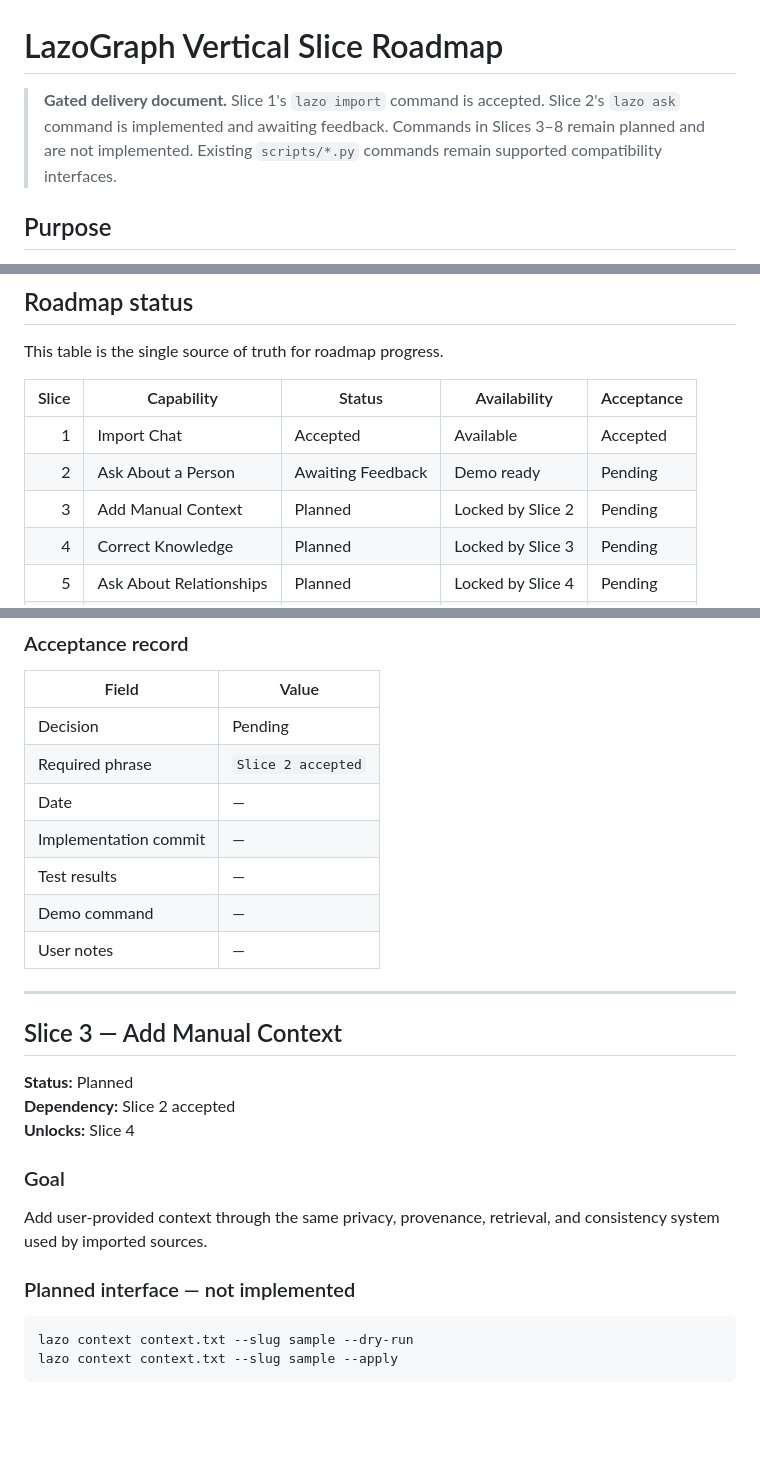
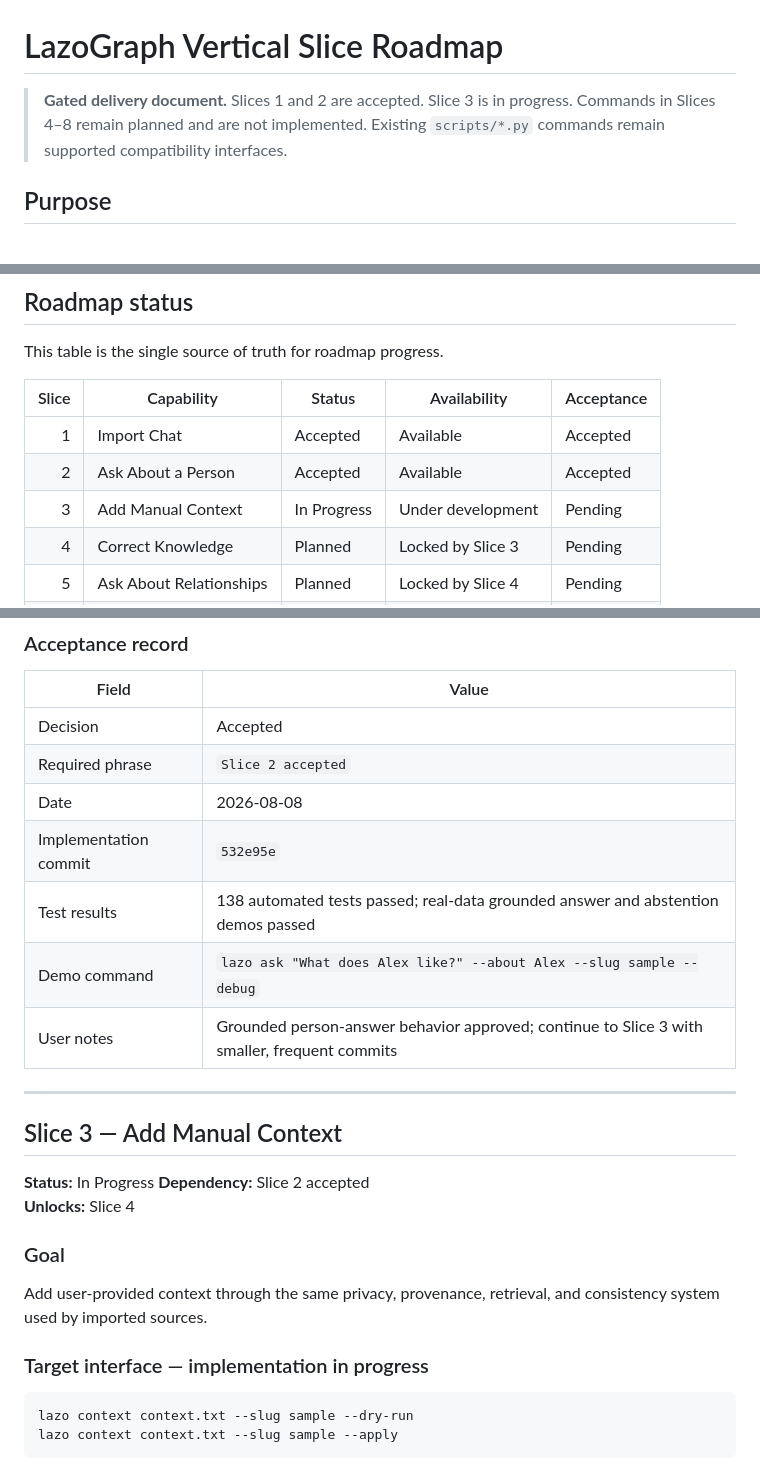
Before and after one commit to abdair-coca/LazoGraph, a Markdown page: docs/VERTICAL_SLICES.md, 3 parts joined by grey strips. Rendered like a GitHub page; blank space fills up the shorter version.

Commit message:
docs: record Slice 2 acceptance

````diff
--- a/docs/VERTICAL_SLICES.md
+++ b/docs/VERTICAL_SLICES.md
@@ -1,8 +1,7 @@
 # LazoGraph Vertical Slice Roadmap
 
-> **Gated delivery document.** Slice 1's `lazo import` command is accepted. Slice 2's `lazo ask`
-> command is implemented and awaiting feedback. Commands in Slices 3–8 remain planned and are not
-> implemented. Existing
+> **Gated delivery document.** Slices 1 and 2 are accepted. Slice 3 is in progress. Commands in
+> Slices 4–8 remain planned and are not implemented. Existing
 > `scripts/*.py` commands remain supported compatibility interfaces.
 
 ## Purpose
@@ -92,8 +91,8 @@ This table is the single source of truth for roadmap progress.
 | Slice | Capability | Status | Availability | Acceptance |
 |---:|---|---|---|---|
 | 1 | Import Chat | Accepted | Available | Accepted |
-| 2 | Ask About a Person | Awaiting Feedback | Demo ready | Pending |
-| 3 | Add Manual Context | Planned | Locked by Slice 2 | Pending |
+| 2 | Ask About a Person | Accepted | Available | Accepted |
+| 3 | Add Manual Context | In Progress | Under development | Pending |
 | 4 | Correct Knowledge | Planned | Locked by Slice 3 | Pending |
 | 5 | Ask About Relationships | Planned | Locked by Slice 4 | Pending |
 | 6 | Pending Plans | Planned | Locked by Slice 5 | Pending |
@@ -386,19 +385,19 @@ lazo ask "¿Qué cosas le gustan a Alex?" --about Alex
 
 | Field | Value |
 |---|---|
-| Decision | Pending |
+| Decision | Accepted |
 | Required phrase | `Slice 2 accepted` |
-| Date | — |
-| Implementation commit | — |
-| Test results | — |
-| Demo command | — |
-| User notes | — |
+| Date | 2026-08-08 |
+| Implementation commit | `532e95e` |
+| Test results | 138 automated tests passed; real-data grounded answer and abstention demos passed |
+| Demo command | `lazo ask "What does Alex like?" --about Alex --slug sample --debug` |
+| User notes | Grounded person-answer behavior approved; continue to Slice 3 with smaller, frequent commits |
 
 ---
 
 ## Slice 3 — Add Manual Context
 
-**Status:** Planned
+**Status:** In Progress
 **Dependency:** Slice 2 accepted
 **Unlocks:** Slice 4
 
@@ -407,7 +406,7 @@ lazo ask "¿Qué cosas le gustan a Alex?" --about Alex
 Add user-provided context through the same privacy, provenance, retrieval, and consistency system
 used by imported sources.
 
-### Planned interface — not implemented
+### Target interface — implementation in progress
 
 ```bash
 lazo context context.txt --slug sample --dry-run
````
Also changed, not shown: other parts of docs/VERTICAL_SLICES.md (+2 -2 lines), PENDING.md (+5 -2 lines).
